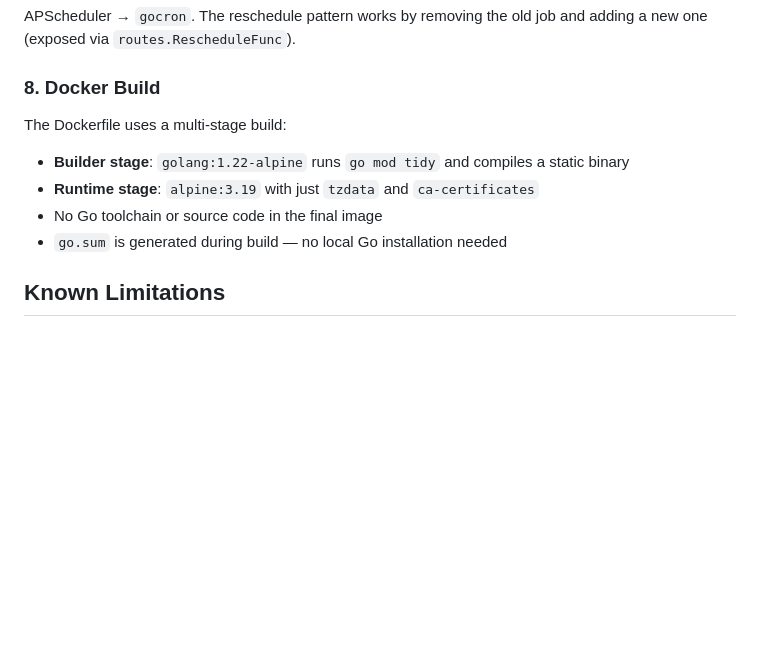
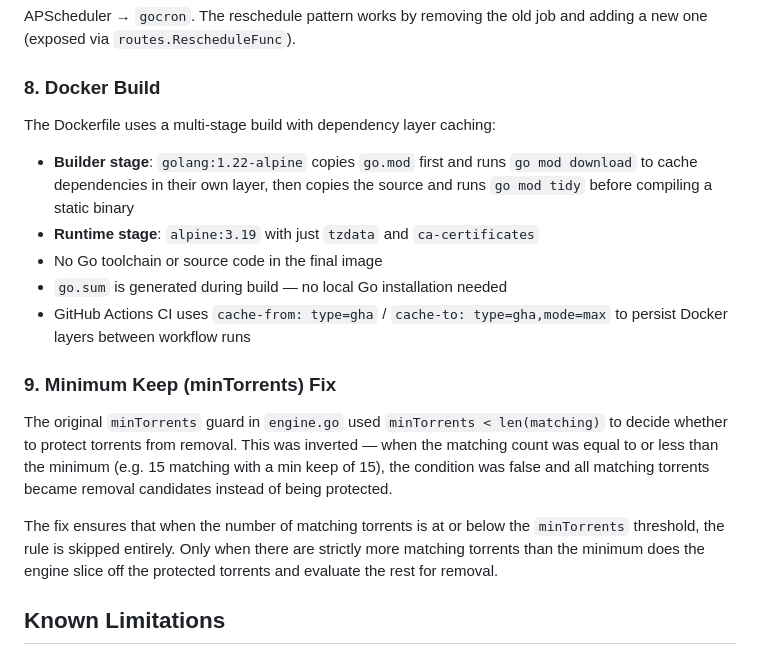
Before and after one commit to Krimlocke/delegatarr, a Markdown page: MIGRATION.md, the part around the change. Rendered like a GitHub page; blank space fills up the shorter version.

Commit message:
Updated two sections
Section 8 (Docker Build) — now reflects the optimized Dockerfile with dependency layer caching and mentions the GitHub Actions GHA cache setup.

Section 9 (new) — documents the minTorrents bug and the fix, explaining what was wrong and how it now works.

```diff
--- a/MIGRATION.md
+++ b/MIGRATION.md
@@ -58,11 +58,17 @@ Python's `RotatingFileHandler` is replaced with Go's `log` package writing to a
 APScheduler → `gocron`. The reschedule pattern works by removing the old job and adding a new one (exposed via `routes.RescheduleFunc`).
 
 ### 8. Docker Build
-The Dockerfile uses a multi-stage build:
-- **Builder stage**: `golang:1.22-alpine` runs `go mod tidy` and compiles a static binary
+The Dockerfile uses a multi-stage build with dependency layer caching:
+- **Builder stage**: `golang:1.22-alpine` copies `go.mod` first and runs `go mod download` to cache dependencies in their own layer, then copies the source and runs `go mod tidy` before compiling a static binary
 - **Runtime stage**: `alpine:3.19` with just `tzdata` and `ca-certificates`
 - No Go toolchain or source code in the final image
 - `go.sum` is generated during build — no local Go installation needed
+- GitHub Actions CI uses `cache-from: type=gha` / `cache-to: type=gha,mode=max` to persist Docker layers between workflow runs
+
+### 9. Minimum Keep (minTorrents) Fix
+The original `minTorrents` guard in `engine.go` used `minTorrents < len(matching)` to decide whether to protect torrents from removal. This was inverted — when the matching count was equal to or less than the minimum (e.g. 15 matching with a min keep of 15), the condition was false and all matching torrents became removal candidates instead of being protected.
+
+The fix ensures that when the number of matching torrents is at or below the `minTorrents` threshold, the rule is skipped entirely. Only when there are strictly more matching torrents than the minimum does the engine slice off the protected torrents and evaluate the rest for removal.
 
 ## Known Limitations
 
```
